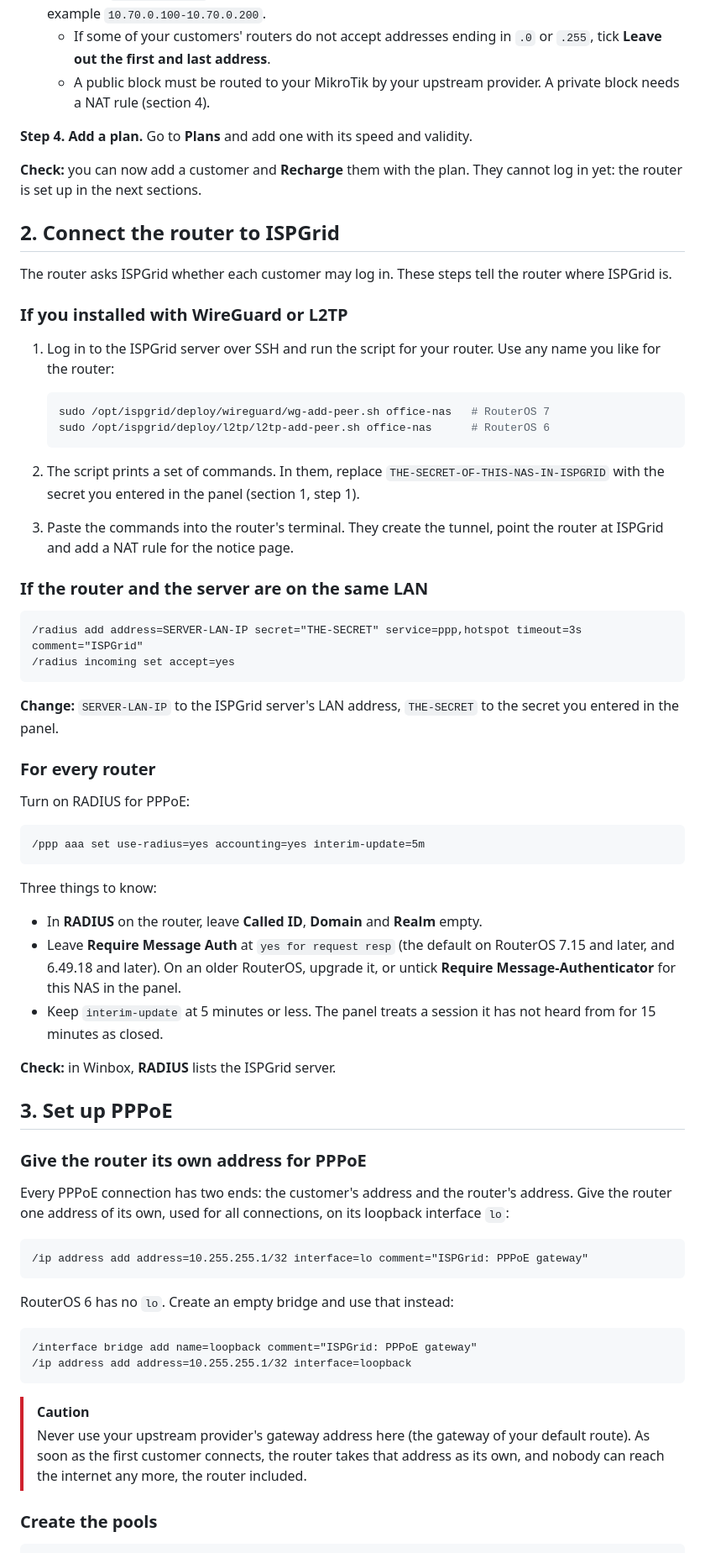
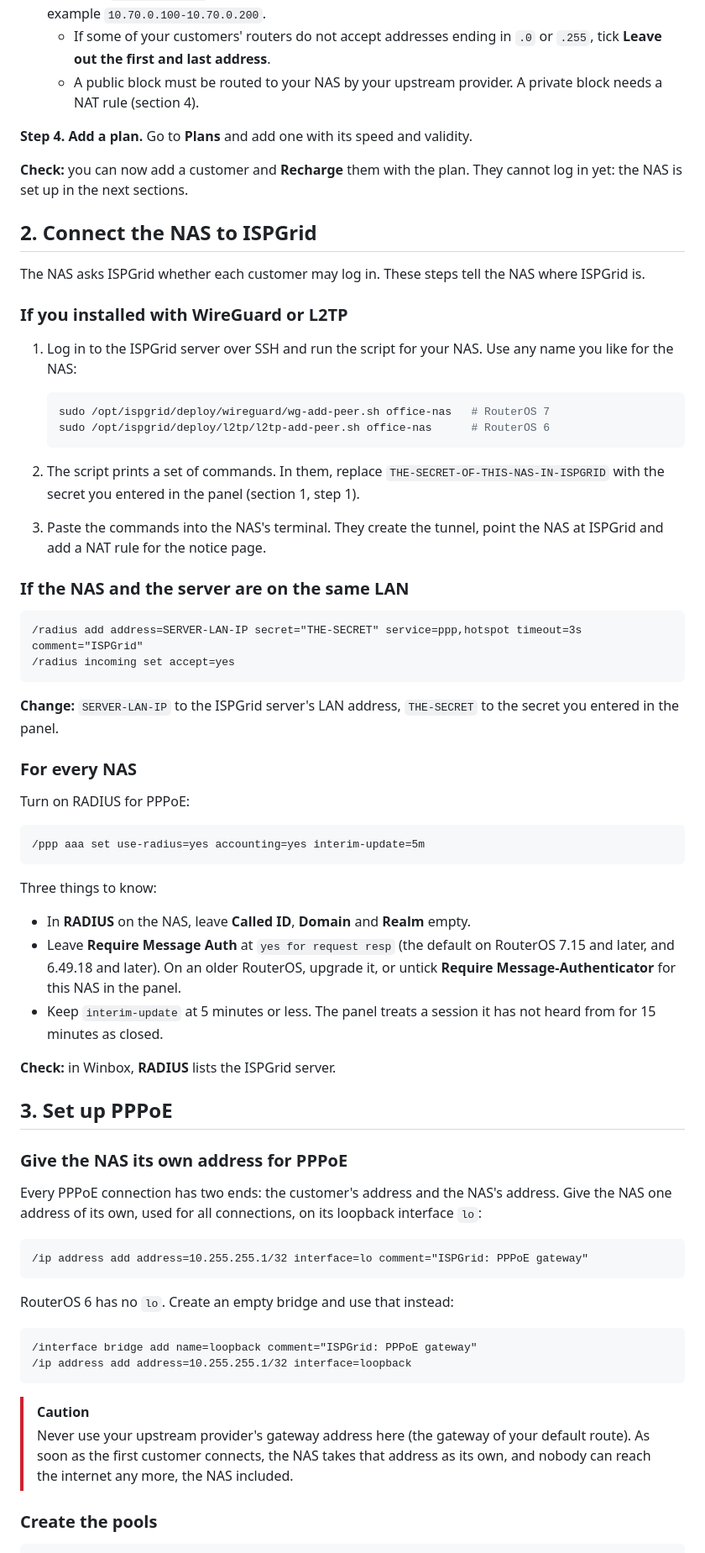
Before and after one commit to ispgrid/ispgrid, a Markdown page: SETUP.md, the part around one of its changes. Shown at 84% size. GitHub-like rendering.

````diff
--- a/SETUP.md
+++ b/SETUP.md
@@ -64,22 +69,22 @@ customers with a static IP. Go to **Network, IP ranges** and choose what the ran
   `10.70.0.100-10.70.0.200`.
   - If some of your customers' routers do not accept addresses ending in `.0` or `.255`, tick **Leave out the
     first and last address**.
-  - A public block must be routed to your MikroTik by your upstream provider. A private block needs a NAT rule
+  - A public block must be routed to your NAS by your upstream provider. A private block needs a NAT rule
     (section 4).
 
 **Step 4. Add a plan.** Go to **Plans** and add one with its speed and validity.
 
-**Check:** you can now add a customer and **Recharge** them with the plan. They cannot log in yet: the router is
+**Check:** you can now add a customer and **Recharge** them with the plan. They cannot log in yet: the NAS is
 set up in the next sections.
 
-## 2. Connect the router to ISPGrid
+## 2. Connect the NAS to ISPGrid
 
-The router asks ISPGrid whether each customer may log in. These steps tell the router where ISPGrid is.
+The NAS asks ISPGrid whether each customer may log in. These steps tell the NAS where ISPGrid is.
 
 ### If you installed with WireGuard or L2TP
 
-1. Log in to the ISPGrid server over SSH and run the script for your router. Use any name you like for the
-   router:
+1. Log in to the ISPGrid server over SSH and run the script for your NAS. Use any name you like for the
+   NAS:
 
    ```bash
    sudo /opt/ispgrid/deploy/wireguard/wg-add-peer.sh office-nas   # RouterOS 7
@@ -88,10 +93,10 @@ The router asks ISPGrid whether each customer may log in. These steps tell the r
 
 2. The script prints a set of commands. In them, replace `THE-SECRET-OF-THIS-NAS-IN-ISPGRID` with the secret you
    entered in the panel (section 1, step 1).
-3. Paste the commands into the router's terminal. They create the tunnel, point the router at ISPGrid and add a
+3. Paste the commands into the NAS's terminal. They create the tunnel, point the NAS at ISPGrid and add a
    NAT rule for the notice page.
 
-### If the router and the server are on the same LAN
+### If the NAS and the server are on the same LAN
 
 ```
 /radius add address=SERVER-LAN-IP secret="THE-SECRET" service=ppp,hotspot timeout=3s comment="ISPGrid"
@@ -101,7 +106,7 @@ The router asks ISPGrid whether each customer may log in. These steps tell the r
 **Change:** `SERVER-LAN-IP` to the ISPGrid server's LAN address, `THE-SECRET` to the secret you entered in the
 panel.
 
-### For every router
+### For every NAS
 
 Turn on RADIUS for PPPoE:
 
@@ -111,7 +116,7 @@ Turn on RADIUS for PPPoE:
 
 Three things to know:
 
-- In **RADIUS** on the router, leave **Called ID**, **Domain** and **Realm** empty.
+- In **RADIUS** on the NAS, leave **Called ID**, **Domain** and **Realm** empty.
 - Leave **Require Message Auth** at `yes for request resp` (the default on RouterOS 7.15 and later, and 6.49.18
   and later). On an older RouterOS, upgrade it, or untick **Require Message-Authenticator** for this NAS in the
   panel.
@@ -122,9 +127,9 @@ Three things to know:
 
 ## 3. Set up PPPoE
 
-### Give the router its own address for PPPoE
+### Give the NAS its own address for PPPoE
 
-Every PPPoE connection has two ends: the customer's address and the router's address. Give the router one address
+Every PPPoE connection has two ends: the customer's address and the NAS's address. Give the NAS one address
 of its own, used for all connections, on its loopback interface `lo`:
 
 ```
@@ -140,8 +145,8 @@ RouterOS 6 has no `lo`. Create an empty bridge and use that instead:
 
 > [!CAUTION]
 > Never use your upstream provider's gateway address here (the gateway of your default route). As soon as the
-> first customer connects, the router takes that address as its own, and nobody can reach the internet any more,
-> the router included.
+> first customer connects, the NAS takes that address as its own, and nobody can reach the internet any more,
+> the NAS included.
 
 ### Create the pools
 
````
Also changed, not shown: other parts of SETUP.md (+34 -29 lines).
